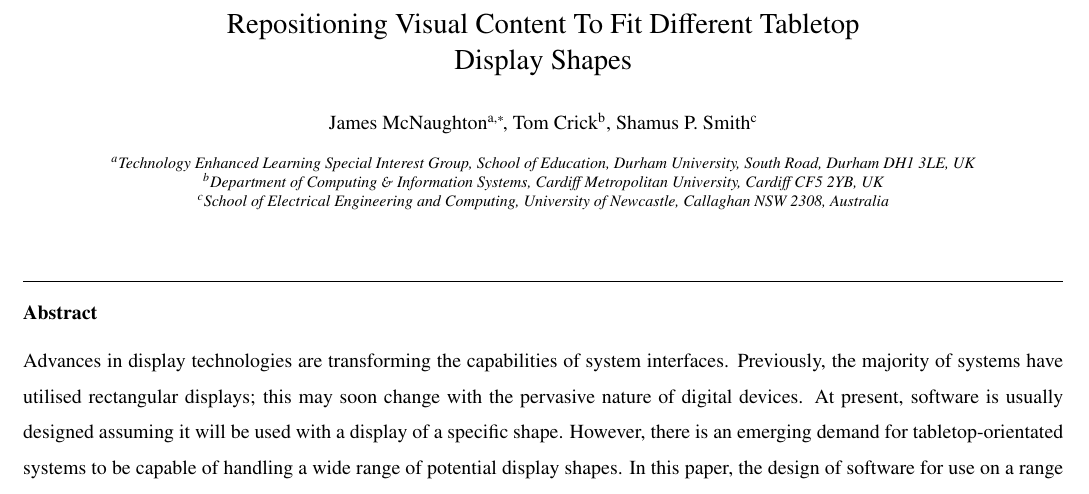
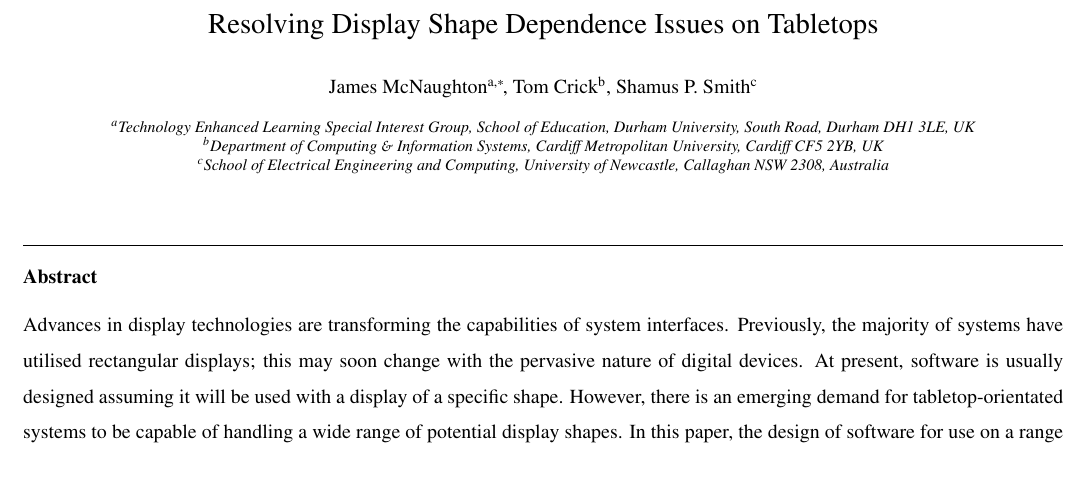
Before and after one commit to tomcrick/CVM2018, a LaTeX paper (DifferentDisplayShapesPaper.tex): part of page 1 of 16, cut at the place of the change. Compiled offline with pdfLaTeX.

Commit message:
New title #19

```diff
--- a/DifferentDisplayShapesPaper.tex
+++ b/DifferentDisplayShapesPaper.tex
@@ -52,7 +52,8 @@
 %% \address{Address\fnref{label3}}
 %% \fntext[label3]{}
 
-\title{Repositioning Visual Content To Fit Different Tabletop\\Display Shapes}
+%\title{Repositioning Visual Content To Fit Different Tabletop\\Display Shapes}
+\title{Resolving Display Shape Dependence Issues on Tabletops}
 
 %% use optional labels to link authors explicitly to addresses:
 %% \author[label1,label2]{<author name>}
```
